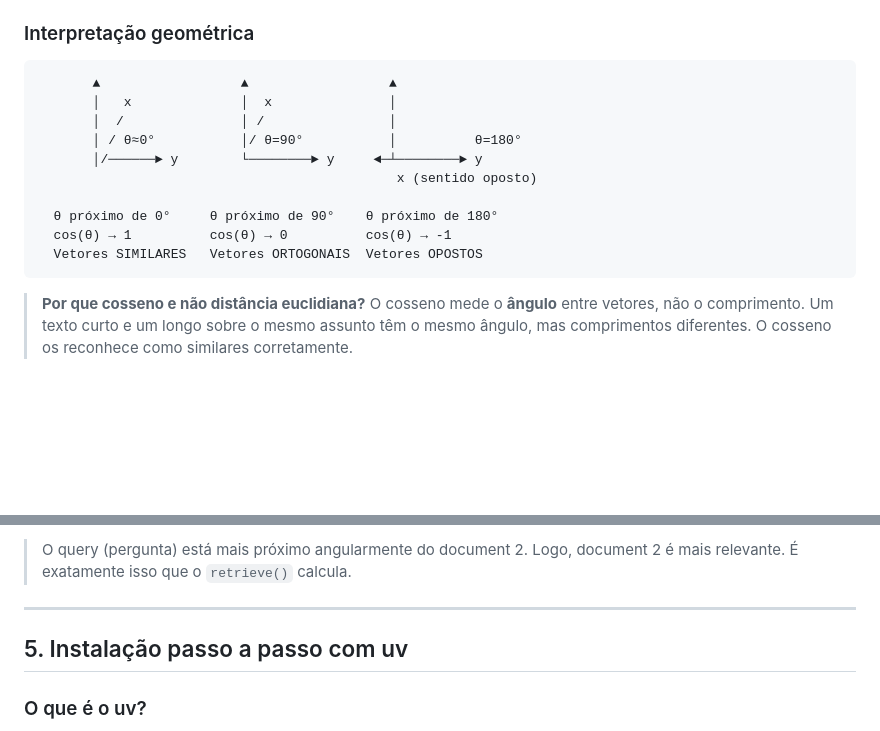
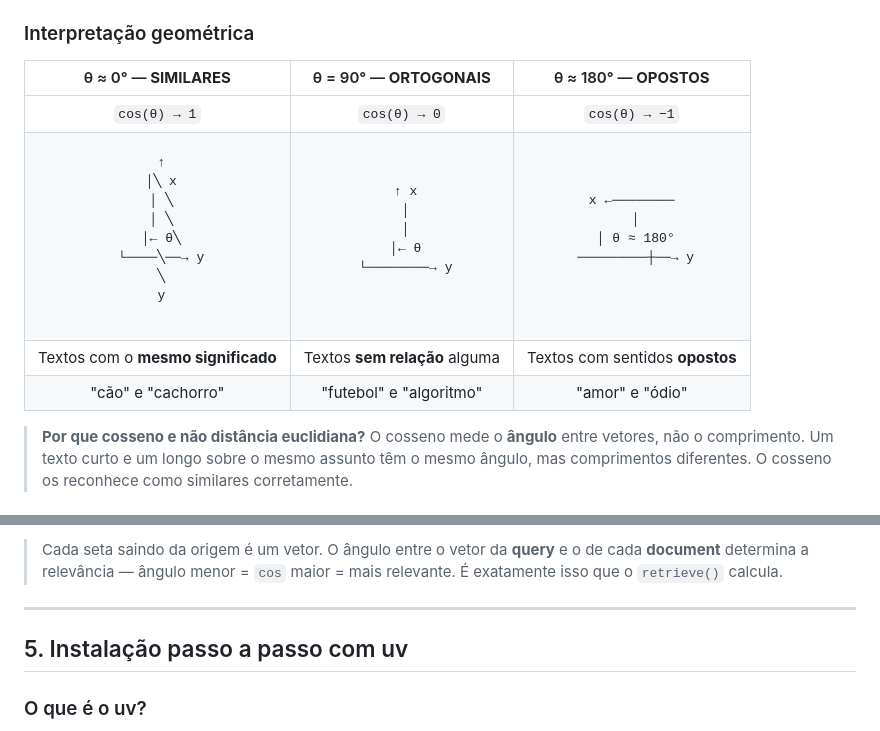
Before and after one commit to z4l1nux/naive-rag, a Markdown page: README.md, 2 parts joined by grey strips. GitHub-like rendering; blank space fills up the shorter version.

````diff
--- a/README.md
+++ b/README.md
@@ -127,18 +131,12 @@ Onde:
 
 ### Interpretação geométrica
 
-```
-       ▲                  ▲                  ▲
-       │   x              │  x               │
-       │  /               │ /                │
-       │ / θ≈0°           │/ θ=90°           │          θ=180°
-       │/──────► y        └────────► y     ◄─┴────────► y
-                                              x (sentido oposto)
-
-  θ próximo de 0°     θ próximo de 90°    θ próximo de 180°
-  cos(θ) → 1          cos(θ) → 0          cos(θ) → -1
-  Vetores SIMILARES   Vetores ORTOGONAIS  Vetores OPOSTOS
-```
+| θ ≈ 0° — **SIMILARES** | θ = 90° — **ORTOGONAIS** | θ ≈ 180° — **OPOSTOS** |
+|:---:|:---:|:---:|
+| `cos(θ) → 1` | `cos(θ) → 0` | `cos(θ) → −1` |
+| <pre>  ↑<br>  │╲ x<br>  │ ╲<br>  │  ╲<br>  │← θ╲<br>  └────╲──→ y<br>       ╲<br>        y</pre> | <pre>  ↑ x<br>  │<br>  │<br>  │← θ<br>  └────────→ y</pre> | <pre>x ←────────<br>           │<br>           │ θ ≈ 180°<br>  ─────────┼──→ y</pre> |
+| Textos com o **mesmo significado** | Textos **sem relação** alguma | Textos com sentidos **opostos** |
+| "cão" e "cachorro" | "futebol" e "algoritmo" | "amor" e "ódio" |
 
 > **Por que cosseno e não distância euclidiana?**
 > O cosseno mede o **ângulo** entre vetores, não o comprimento. Um texto curto e um longo sobre o mesmo assunto têm o mesmo ângulo, mas comprimentos diferentes. O cosseno os reconhece como similares corretamente.
@@ -181,6 +183,6 @@ term 2 ◄──────┼──────► term 3
 ```
 
-> O query (pergunta) está mais próximo angularmente do document 2. Logo, document 2 é mais relevante. É exatamente isso que o `retrieve()` calcula.
+> Cada seta saindo da origem é um vetor. O ângulo entre o vetor da **query** e o de cada **document** determina a relevância — ângulo menor = `cos` maior = mais relevante. É exatamente isso que o `retrieve()` calcula.
 
 ---
 
````
Also changed, not shown: other parts of README.md (+28 -20 lines).
